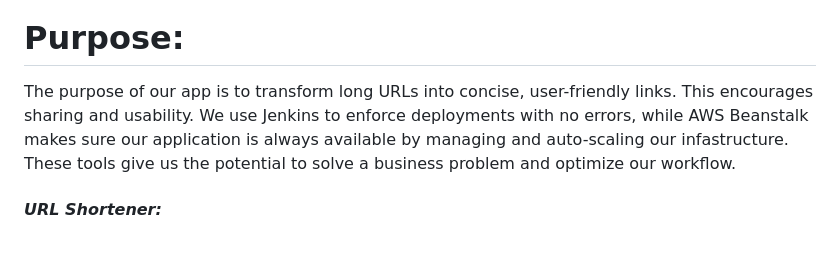
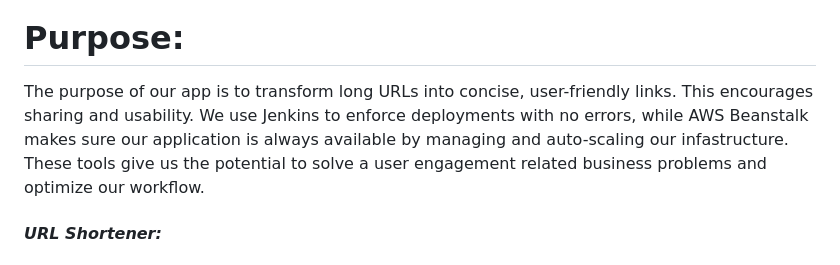
Before and after one commit to djtoler/URL-Shortener-Deployment2, a Markdown page: README.md, the part around the change. Rendered like a GitHub page.

```diff
--- a/README.md
+++ b/README.md
@@ -2,7 +2,7 @@
 
 # Purpose:
 
-The purpose of our app is to transform long URLs into concise, user-friendly links. This encourages sharing and usability. We use Jenkins to enforce deployments with no errors, while AWS Beanstalk makes sure our application is always available by managing and auto-scaling our infastructure. These tools give us the potential to solve a business problem and optimize our workflow.
+The purpose of our app is to transform long URLs into concise, user-friendly links. This encourages sharing and usability. We use Jenkins to enforce deployments with no errors, while AWS Beanstalk makes sure our application is always available by managing and auto-scaling our infastructure. These tools give us the potential to solve a user engagement related business problems and optimize our workflow.
 
   #### *URL Shortener:*
   ##### URLs can be too long and not user-friendly sometimes. A URL shortener solves this by converting long URLs into shorter, more manageable URLs. This creates more user engagement because smaller URLs are more usable and more likely to be shared. Our tradeoff is that shortened URLs are associated with viruses and bad websites but users are becoming more accustomed to seeing shortened URLs and we'll get more engagement.
```
